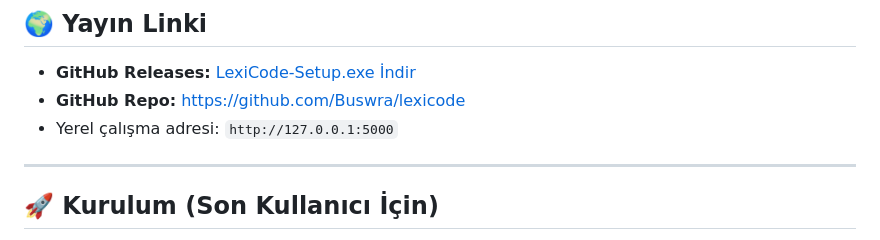
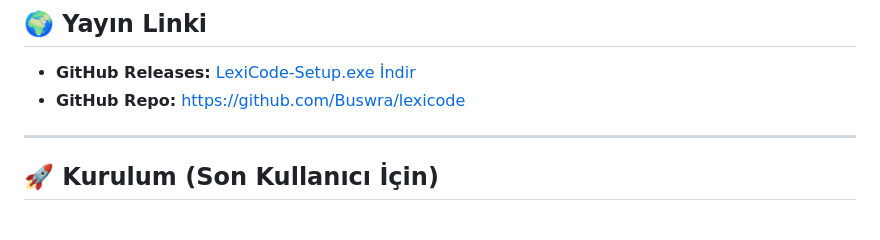
Before and after one commit to Buswra/lexicode, a Markdown page: README.md, the part around the change. GitHub-like rendering.

```diff
--- a/README.md
+++ b/README.md
@@ -27,7 +27,7 @@ Birçok İngilizce öğrenme aracı disleksi dostu değildir ve teknik İngilizc
 
 - **GitHub Releases:** [LexiCode-Setup.exe İndir](https://github.com/Buswra/lexicode/releases/latest)
 - **GitHub Repo:** https://github.com/Buswra/lexicode
-- Yerel çalışma adresi: `http://127.0.0.1:5000`
+
 
 ---
 
```
